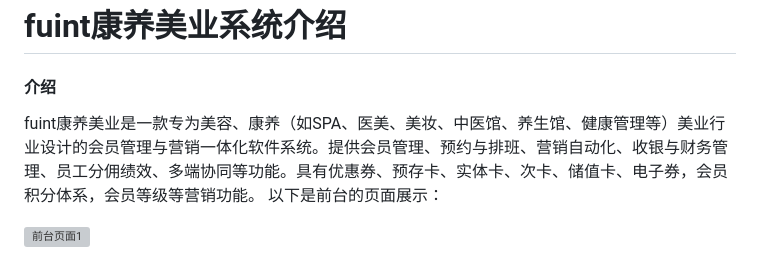
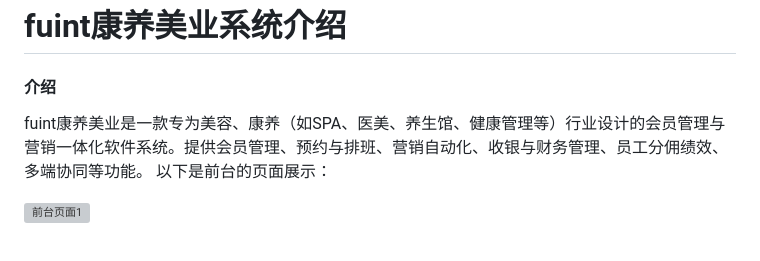
Before and after one commit to fushengqian/fuintHealth, a Markdown page: README.md, the part around one of its changes. GitHub-like rendering; grey boxes are pictures that could not be loaded.

```diff
--- a/README.md
+++ b/README.md
@@ -1,6 +1,6 @@
 # fuint康养美业系统介绍
 
 #### 介绍
-fuint康养美业是一款专为美容、康养（如SPA、医美、美妆、中医馆、养生馆、健康管理等）美业行业设计的会员管理与营销一体化软件系统。提供会员管理、预约与排班、营销自动化、收银与财务管理、员工分佣绩效、多端协同等功能。具有优惠券、预存卡、实体卡、次卡、储值卡、电子券，会员积分体系，会员等级等营销功能。
+fuint康养美业是一款专为美容、康养（如SPA、医美、养生馆、健康管理等）行业设计的会员管理与营销一体化软件系统。提供会员管理、预约与排班、营销自动化、收银与财务管理、员工分佣绩效、多端协同等功能。
 以下是前台的页面展示：
 <p><img src="https://fuint-cn.oss-cn-shenzhen.aliyuncs.com/uploads/bcffc7615f38409c8f6182f7ff6d2a83.png" alt="前台页面1"></p>
```
Also changed, not shown: other parts of README.md (+3 -2 lines).
